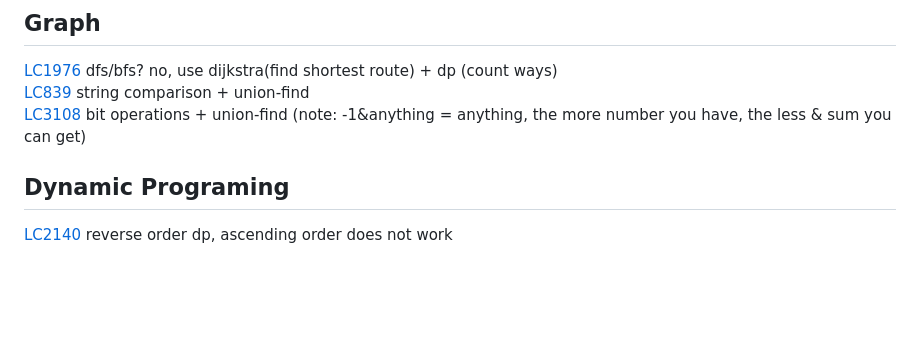
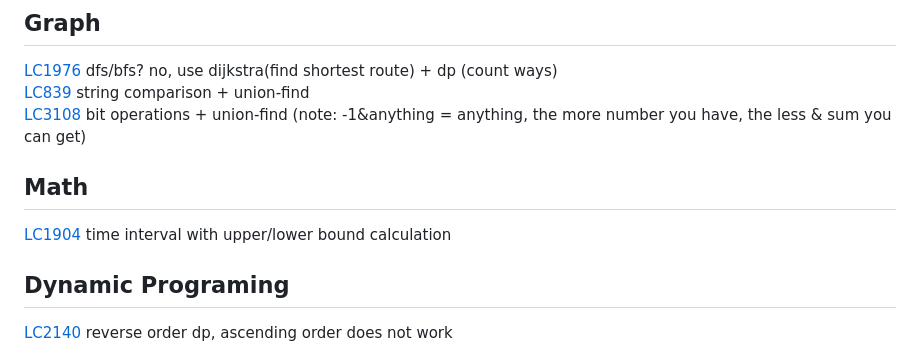
Before and after one commit to gongyisheng/playground, a Markdown page: algorithm/readme-problems.md, the part around the change. GitHub-like rendering; blank space fills up the shorter version.

Commit message:
add lc1904

```diff
--- a/algorithm/readme-problems.md
+++ b/algorithm/readme-problems.md
@@ -65,6 +65,8 @@
 [LC839](https://leetcode.com/problems/similar-string-groups) string comparison + union-find
 [LC3108](https://leetcode.com/problems/minimum-cost-walk-in-weighted-graph) bit operations + union-find (note: -1&anything = anything, the more number you have, the less & sum you can get)
 
+## Math
+[LC1904](https://leetcode.com/problems/the-number-of-full-rounds-you-have-played) time interval with upper/lower bound calculation
 
 ## Dynamic Programing
 [LC2140](https://leetcode.com/problems/solving-questions-with-brainpower) reverse order dp, ascending order does not work
```
